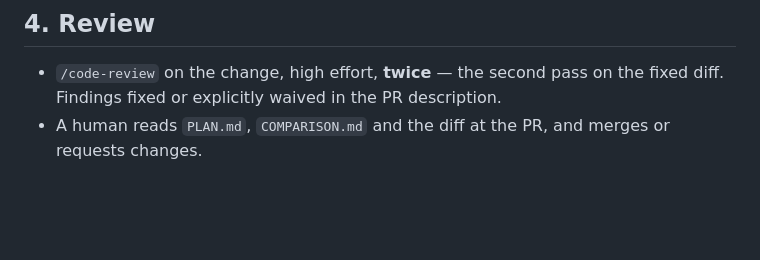
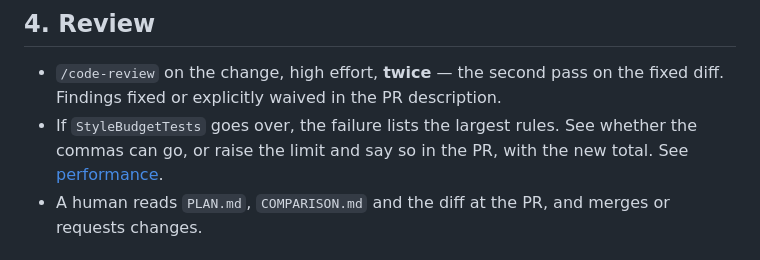
Before and after one commit to wdcossey/Avonic, a Markdown page: docs/PROCESS.md, the part around the change. Rendered like a GitHub page; blank space fills up the shorter version.

```diff
--- a/docs/PROCESS.md
+++ b/docs/PROCESS.md
@@ -91,6 +91,8 @@ and the resolved value of every CSS variable, under `docs/components/<ion-tag>/r
 
 - `/code-review` on the change, high effort, **twice** — the second pass on the fixed diff.
   Findings fixed or explicitly waived in the PR description.
+- If `StyleBudgetTests` goes over, the failure lists the largest rules. See whether the commas can go, or raise the limit
+  and say so in the PR, with the new total. See [performance](infra/performance/README.md).
 - A human reads `PLAN.md`, `COMPARISON.md` and the diff at the PR, and merges or requests changes.
 
 ## 5. Document
```
Also changed, not shown: .github/PULL_REQUEST_TEMPLATE.md (+1 -0 lines), CLAUDE.md (+6 -2 lines), docs/infra/performance/sample-line.png (added), 11 other files.
